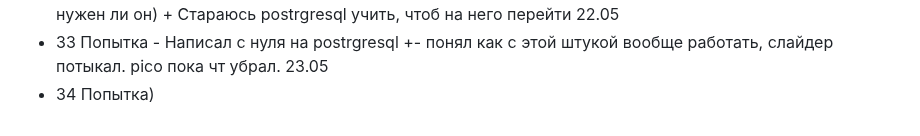
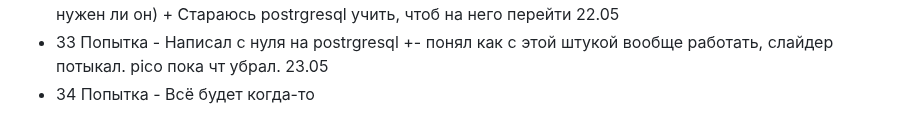
Before and after one commit to FreseFeaa/DemoExamAttempts, a Markdown page: README.md, the part around the change. GitHub-like rendering.

```diff
--- a/README.md
+++ b/README.md
@@ -218,4 +218,4 @@ fastapi dev main.py
 - 31 Попытка - Писал в качестве пробника в хабе, всё отлично, выглядит как почти конечный вариант. Слайдер немного подсмотрел, а так всё ок!!!! 13.05
 - 32 Попытка - Также писал в хабе, учу слайдер, + попробовал pico-css использовать (В целом пока хз нужен ли он) + Стараюсь postrgresql учить, чтоб на него перейти 22.05
 - 33 Попытка - Написал с нуля на postrgresql +- понял как с этой штукой вообще работать, слайдер потыкал. pico пока чт убрал. 23.05
-- 34 Попытка)
+- 34 Попытка - Всё будет когда-то
```
